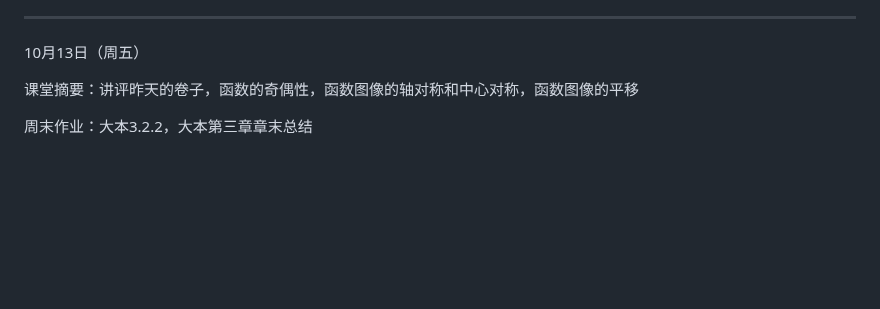
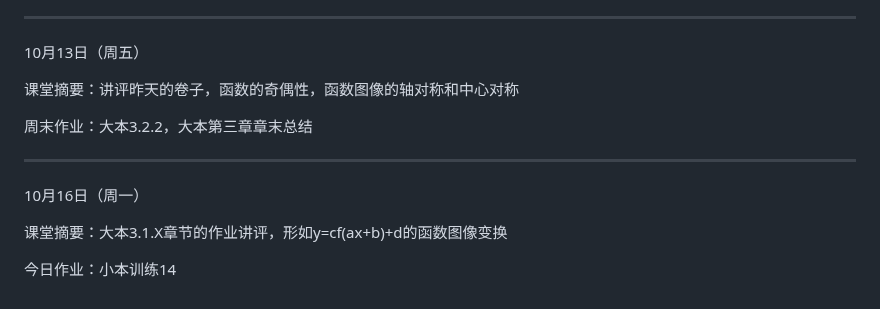
Before and after one commit to QiuSzMS/QiuSzMS.github.io, a Markdown page: 2023-2024.md, the part around the change. Drawn GitHub-style; blank space fills up the shorter version.

```diff
--- a/2023-2024.md
+++ b/2023-2024.md
@@ -279,6 +279,14 @@
 
 10月13日（周五）
 
-课堂摘要：讲评昨天的卷子，函数的奇偶性，函数图像的轴对称和中心对称，函数图像的平移
+课堂摘要：讲评昨天的卷子，函数的奇偶性，函数图像的轴对称和中心对称
 
 周末作业：大本3.2.2，大本第三章章末总结
+
+------
+
+10月16日（周一）
+
+课堂摘要：大本3.1.X章节的作业讲评，形如y=cf(ax+b)+d的函数图像变换
+
+今日作业：小本训练14
```
